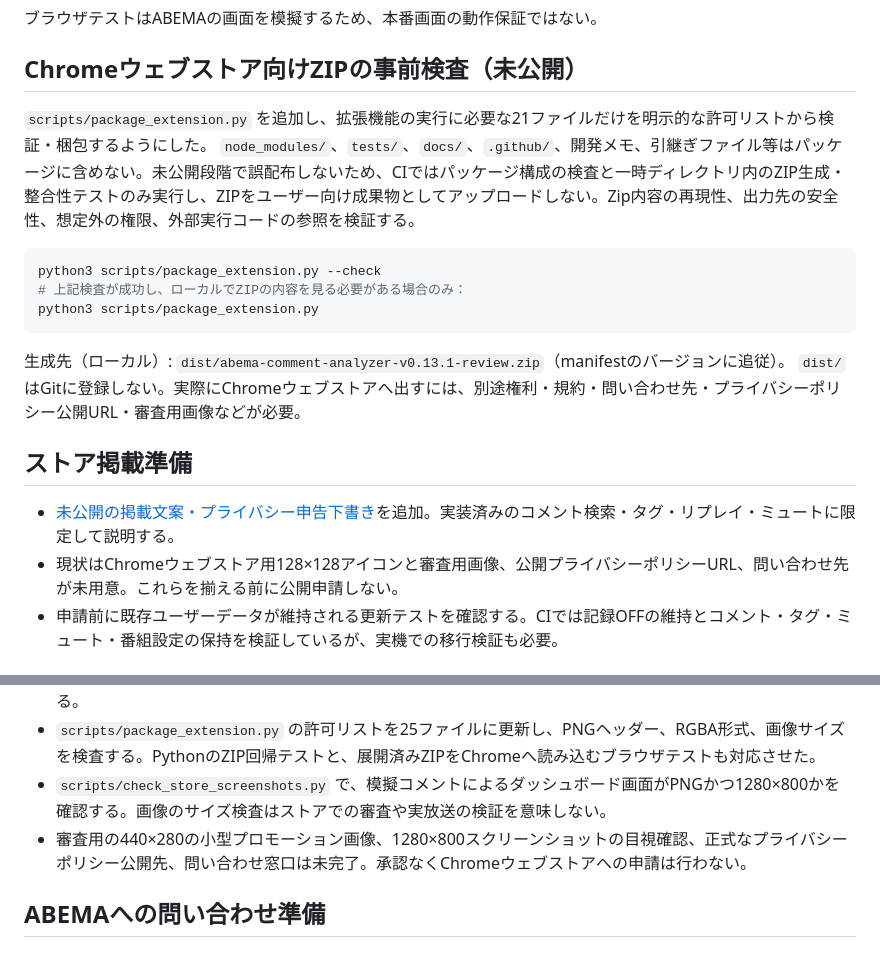
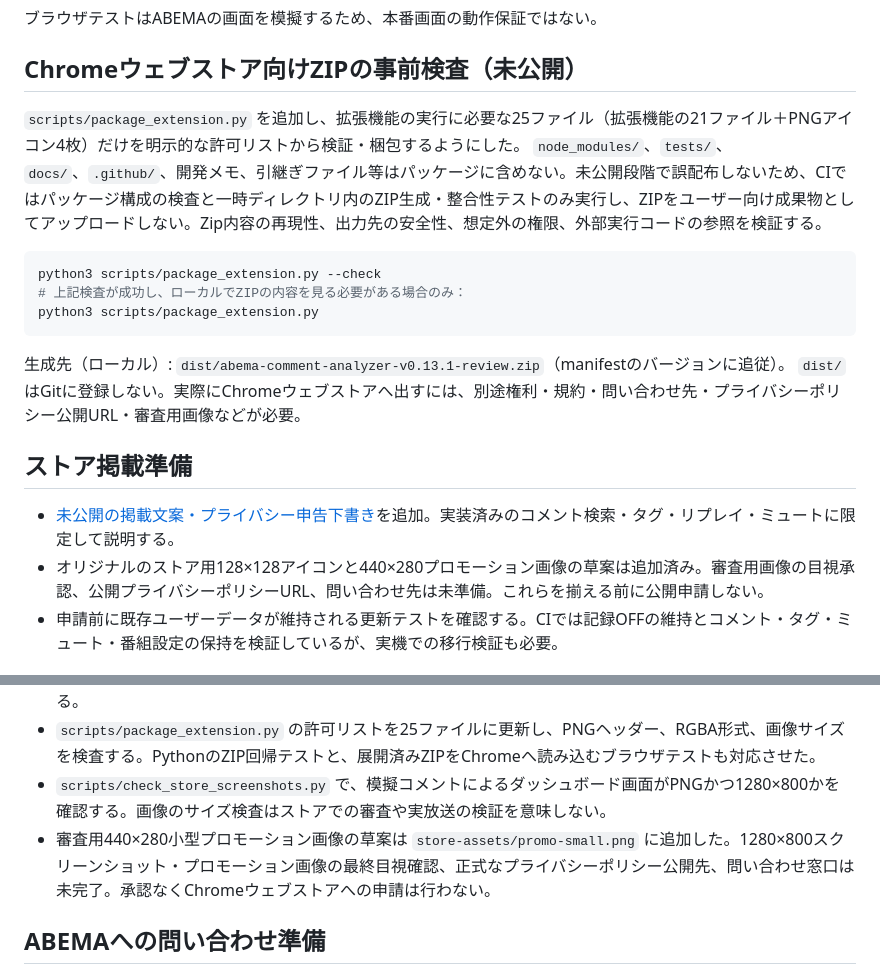
Before and after one commit to yamada1221/abema-comment-analyzer, a Markdown page: docs/distribution-readiness.md, 2 parts joined by grey strips. Drawn GitHub-style.

Commit message:
docs: fix obsolete counts and artwork blockers after store assets draft

````diff
--- a/docs/distribution-readiness.md
+++ b/docs/distribution-readiness.md
@@ -51,7 +51,7 @@ npm run test:browser
 
 ## Chromeウェブストア向けZIPの事前検査（未公開）
 
-`scripts/package_extension.py` を追加し、拡張機能の実行に必要な21ファイルだけを明示的な許可リストから検証・梱包するようにした。 `node_modules/`、`tests/`、`docs/`、`.github/`、開発メモ、引継ぎファイル等はパッケージに含めない。未公開段階で誤配布しないため、CIではパッケージ構成の検査と一時ディレクトリ内のZIP生成・整合性テストのみ実行し、ZIPをユーザー向け成果物としてアップロードしない。Zip内容の再現性、出力先の安全性、想定外の権限、外部実行コードの参照を検証する。
+`scripts/package_extension.py` を追加し、拡張機能の実行に必要な25ファイル（拡張機能の21ファイル＋PNGアイコン4枚）だけを明示的な許可リストから検証・梱包するようにした。 `node_modules/`、`tests/`、`docs/`、`.github/`、開発メモ、引継ぎファイル等はパッケージに含めない。未公開段階で誤配布しないため、CIではパッケージ構成の検査と一時ディレクトリ内のZIP生成・整合性テストのみ実行し、ZIPをユーザー向け成果物としてアップロードしない。Zip内容の再現性、出力先の安全性、想定外の権限、外部実行コードの参照を検証する。
 
 ```sh
 python3 scripts/package_extension.py --check
@@ -64,7 +64,7 @@ python3 scripts/package_extension.py
 ## ストア掲載準備
 
 - [未公開の掲載文案・プライバシー申告下書き](chrome-store-listing-draft.md)を追加。実装済みのコメント検索・タグ・リプレイ・ミュートに限定して説明する。
-- 現状はChromeウェブストア用128×128アイコンと審査用画像、公開プライバシーポリシーURL、問い合わせ先が未用意。これらを揃える前に公開申請しない。
+- オリジナルのストア用128×128アイコンと440×280プロモーション画像の草案は追加済み。審査用画像の目視承認、公開プライバシーポリシーURL、問い合わせ先は未準備。これらを揃える前に公開申請しない。
 - 申請前に既存ユーザーデータが維持される更新テストを確認する。CIでは記録OFFの維持とコメント・タグ・ミュート・番組設定の保持を検証しているが、実機での移行検証も必要。
 
 ## 実際のレビューZIPを使うChromeテスト（2026-10-19）
@@ -94,7 +94,7 @@ python3 scripts/package_extension.py
 - `scripts/generate_icons.cjs` は依存パッケージなしでPNGを生成し、`--check` でGitに保存されたアイコンのバイナリ一致を確認する。128ピクセル画像は透明余白を持つ。画面上の小サイズでの可読性の最終確認は残る。
 - `scripts/package_extension.py` の許可リストを25ファイルに更新し、PNGヘッダー、RGBA形式、画像サイズを検査する。PythonのZIP回帰テストと、展開済みZIPをChromeへ読み込むブラウザテストも対応させた。
 - `scripts/check_store_screenshots.py` で、模擬コメントによるダッシュボード画面がPNGかつ1280×800かを確認する。画像のサイズ検査はストアでの審査や実放送の検証を意味しない。
-- 審査用の440×280の小型プロモーション画像、1280×800スクリーンショットの目視確認、正式なプライバシーポリシー公開先、問い合わせ窓口は未完了。承認なくChromeウェブストアへの申請は行わない。
+- 審査用440×280小型プロモーション画像の草案は `store-assets/promo-small.png` に追加した。1280×800スクリーンショット・プロモーション画像の最終目視確認、正式なプライバシーポリシー公開先、問い合わせ窓口は未完了。承認なくChromeウェブストアへの申請は行わない。
 
 ## ABEMAへの問い合わせ準備
 
````
